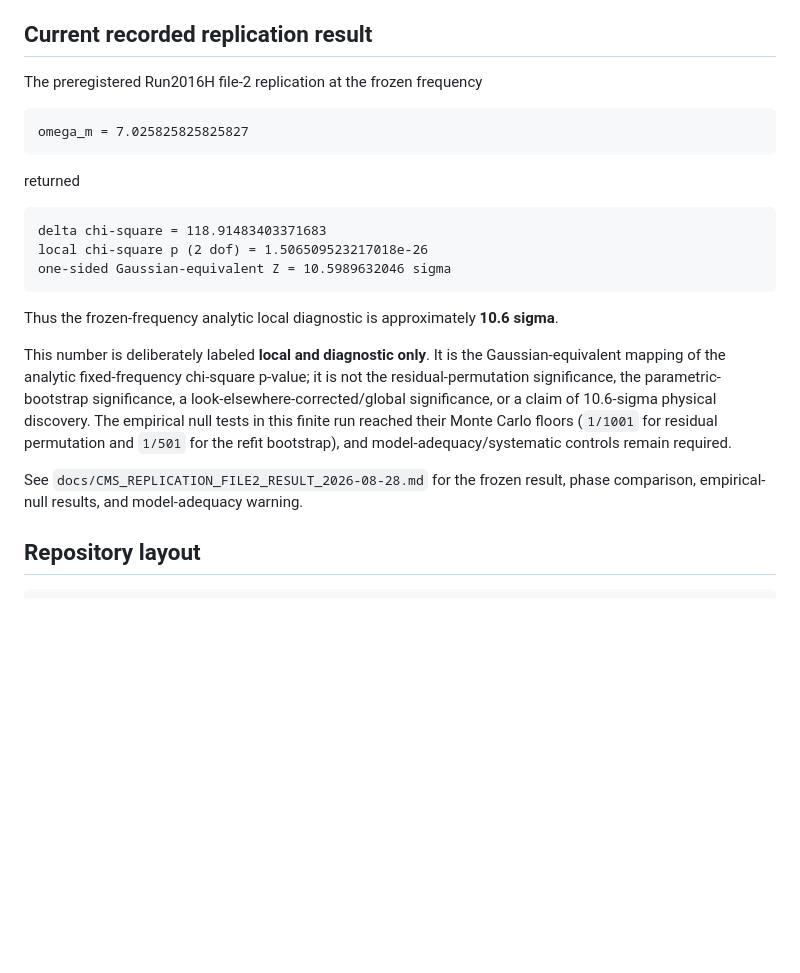
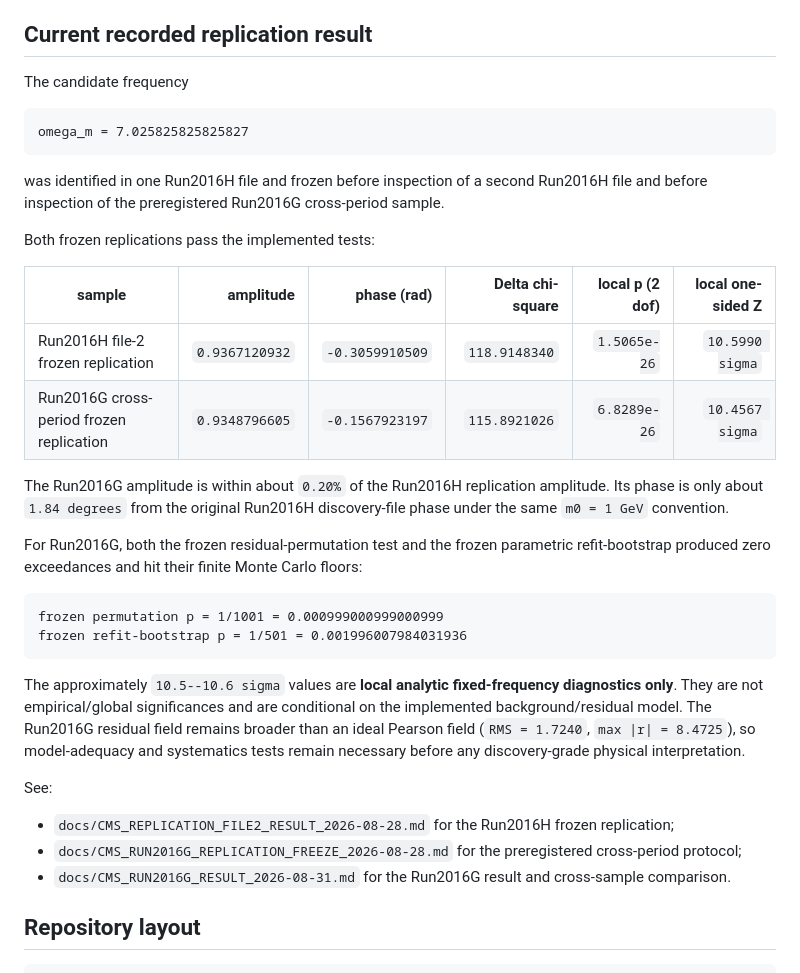
Before and after one commit to rickyjreyes/wct-cms, a Markdown page: README.md, the part around the change. GitHub-like rendering; blank space fills up the shorter version.

Commit message:
Promote successful Run2016G frozen replication

````diff
--- a/README.md
+++ b/README.md
@@ -28,25 +28,37 @@ r(m)=c+A\cos[\omega\ln(m/m_0)-\phi].
 
 ## Current recorded replication result
 
-The preregistered Run2016H file-2 replication at the frozen frequency
+The candidate frequency
 
 ```text
 omega_m = 7.025825825825827
 ```
 
-returned
+was identified in one Run2016H file and frozen before inspection of a second Run2016H file and before inspection of the preregistered Run2016G cross-period sample.
+
+Both frozen replications pass the implemented tests:
+
+| sample | amplitude | phase (rad) | Delta chi-square | local p (2 dof) | local one-sided Z |
+|---|---:|---:|---:|---:|---:|
+| Run2016H file-2 frozen replication | `0.9367120932` | `-0.3059910509` | `118.9148340` | `1.5065e-26` | `10.5990 sigma` |
+| Run2016G cross-period frozen replication | `0.9348796605` | `-0.1567923197` | `115.8921026` | `6.8289e-26` | `10.4567 sigma` |
+
+The Run2016G amplitude is within about `0.20%` of the Run2016H replication amplitude. Its phase is only about `1.84 degrees` from the original Run2016H discovery-file phase under the same `m0 = 1 GeV` convention.
+
+For Run2016G, both the frozen residual-permutation test and the frozen parametric refit-bootstrap produced zero exceedances and hit their finite Monte Carlo floors:
 
 ```text
-delta chi-square = 118.91483403371683
-local chi-square p (2 dof) = 1.506509523217018e-26
-one-sided Gaussian-equivalent Z = 10.5989632046 sigma
+frozen permutation p = 1/1001 = 0.000999000999000999
+frozen refit-bootstrap p = 1/501 = 0.001996007984031936
 ```
 
-Thus the frozen-frequency analytic local diagnostic is approximately **10.6 sigma**.
+The approximately `10.5--10.6 sigma` values are **local analytic fixed-frequency diagnostics only**. They are not empirical/global significances and are conditional on the implemented background/residual model. The Run2016G residual field remains broader than an ideal Pearson field (`RMS = 1.7240`, `max |r| = 8.4725`), so model-adequacy and systematics tests remain necessary before any discovery-grade physical interpretation.
 
-This number is deliberately labeled **local and diagnostic only**. It is the Gaussian-equivalent mapping of the analytic fixed-frequency chi-square p-value; it is not the residual-permutation significance, the parametric-bootstrap significance, a look-elsewhere-corrected/global significance, or a claim of 10.6-sigma physical discovery. The empirical null tests in this finite run reached their Monte Carlo floors (`1/1001` for residual permutation and `1/501` for the refit bootstrap), and model-adequacy/systematic controls remain required.
+See:
 
-See `docs/CMS_REPLICATION_FILE2_RESULT_2026-08-28.md` for the frozen result, phase comparison, empirical-null results, and model-adequacy warning.
+- `docs/CMS_REPLICATION_FILE2_RESULT_2026-08-28.md` for the Run2016H frozen replication;
+- `docs/CMS_RUN2016G_REPLICATION_FREEZE_2026-08-28.md` for the preregistered cross-period protocol;
+- `docs/CMS_RUN2016G_RESULT_2026-08-31.md` for the Run2016G result and cross-sample comparison.
 
 ## Repository layout
 
````
